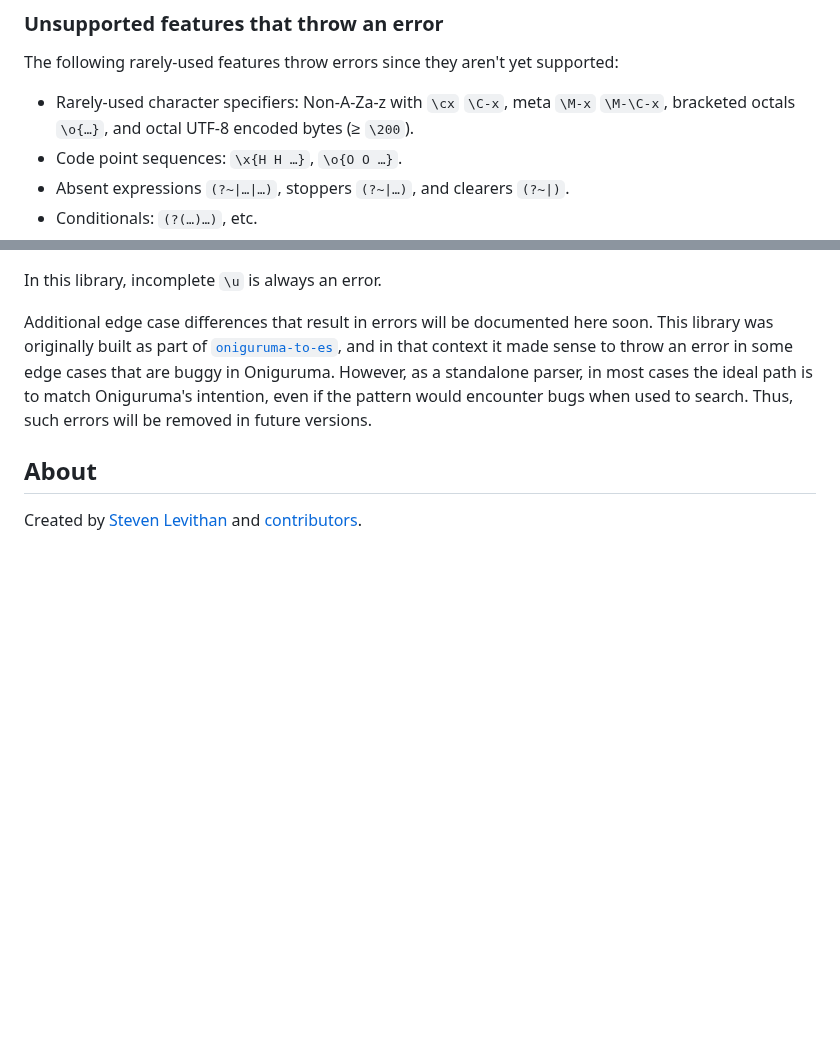
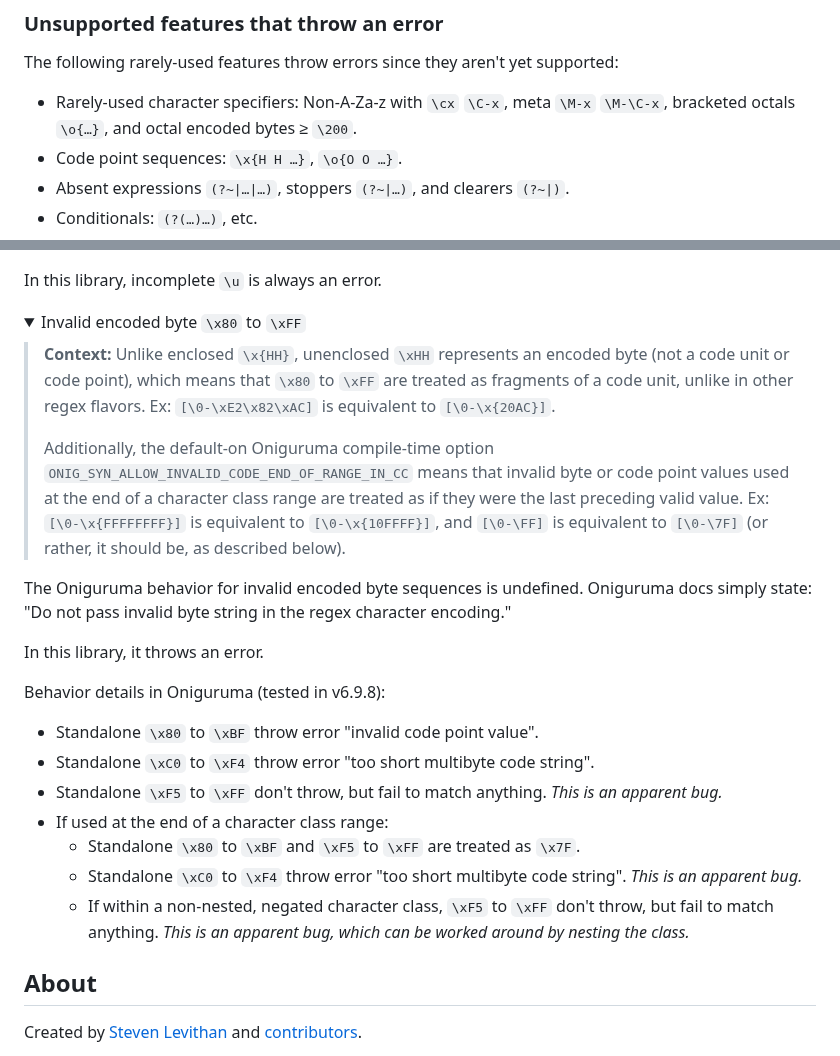
Before and after one commit to slevithan/oniguruma-parser, a Markdown page: README.md, 2 parts joined by grey strips. GitHub-like rendering; folded sections open; blank space fills up the shorter version.

Commit message:
Readme: Known differences

```diff
--- a/README.md
+++ b/README.md
@@ -98,7 +98,7 @@ Known differences will be resolved in future versions.
 
 The following rarely-used features throw errors since they aren't yet supported:
 
-- Rarely-used character specifiers: Non-A-Za-z with `\cx` `\C-x`, meta `\M-x` `\M-\C-x`, bracketed octals `\o{…}`, and octal UTF-8 encoded bytes (≥ `\200`).
+- Rarely-used character specifiers: Non-A-Za-z with `\cx` `\C-x`, meta `\M-x` `\M-\C-x`, bracketed octals `\o{…}`, and octal encoded bytes ≥ `\200`.
 - Code point sequences: `\x{H H …}`, `\o{O O …}`.
 - Absent expressions `(?~|…|…)`, stoppers `(?~|…)`, and clearers `(?~|)`.
 - Conditionals: `(?(…)…)`, etc.
@@ -170,7 +176,27 @@ The above mess means that `\x{` can be any of: an identity escape followed by `{
   In this library, incomplete `\u` is always an error.
 </details>
 
-Additional edge case differences that result in errors will be documented here soon. This library was originally built as part of [`oniguruma-to-es`](https://github.com/slevithan/oniguruma-to-es), and in that context it made sense to throw an error in some edge cases that are buggy in Oniguruma. However, as a standalone parser, in most cases the ideal path is to match Oniguruma's intention, even if the pattern would encounter bugs when used to search. Thus, such errors will be removed in future versions.
+<details>
+  <summary>Invalid encoded byte <code>\x80</code> to <code>\xFF</code></summary>
+
+> **Context:** Unlike enclosed `\x{HH}`, unenclosed `\xHH` represents an encoded byte (not a code unit or code point), which means that `\x80` to `\xFF` are treated as fragments of a code unit, unlike in other regex flavors. Ex: `[\0-\xE2\x82\xAC]` is equivalent to `[\0-\x{20AC}]`.
+>
+> Additionally, the default-on Oniguruma compile-time option `ONIG_SYN_ALLOW_INVALID_CODE_END_OF_RANGE_IN_CC` means that invalid byte or code point values used at the end of a character class range are treated as if they were the last preceding valid value. Ex: `[\0-\x{FFFFFFFF}]` is equivalent to `[\0-\x{10FFFF}]`, and `[\0-\FF]` is equivalent to `[\0-\7F]` (or rather, it should be, as described below).
+
+The Oniguruma behavior for invalid encoded byte sequences is undefined. Oniguruma docs simply state: "Do not pass invalid byte string in the regex character encoding."
+
+In this library, it throws an error.
+
+Behavior details in Oniguruma (tested in v6.9.8):
+
+- Standalone `\x80` to `\xBF` throw error "invalid code point value".
+- Standalone `\xC0` to `\xF4` throw error "too short multibyte code string".
+- Standalone `\xF5` to `\xFF` don't throw, but fail to match anything. *This is an apparent bug.*
+- If used at the end of a character class range:
+  - Standalone `\x80` to `\xBF` and `\xF5` to `\xFF` are treated as `\x7F`.
+  - Standalone `\xC0` to `\xF4` throw error "too short multibyte code string". *This is an apparent bug.*
+  - If within a non-nested, negated character class, `\xF5` to `\xFF` don't throw, but fail to match anything. *This is an apparent bug, which can be worked around by nesting the class.*
+</details>
 
 ## About
 
```
Also changed, not shown: other parts of README.md (+14 -8 lines).
